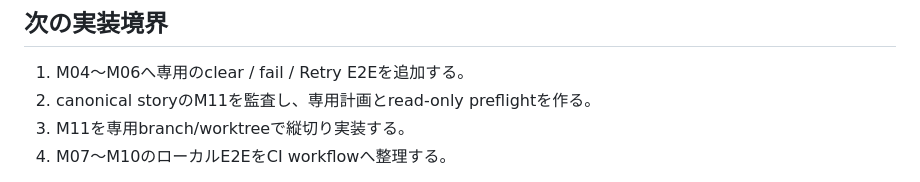
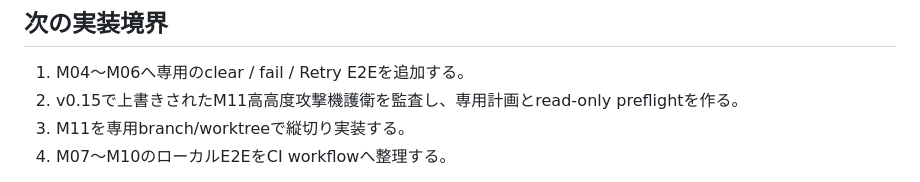
Before and after one commit to nemotosiki/sortie, a Markdown page: docs/implementation/sera_act1_status.md, the part around the change. Rendered like a GitHub page.

```diff
--- a/docs/implementation/sera_act1_status.md
+++ b/docs/implementation/sera_act1_status.md
@@ -91,7 +91,7 @@ http://127.0.0.1:8000/index.html?seraDev=1
 ## 次の実装境界
 
 1. M04〜M06へ専用のclear / fail / Retry E2Eを追加する。
-2. canonical storyのM11を監査し、専用計画とread-only preflightを作る。
+2. v0.15で上書きされたM11高高度攻撃機護衛を監査し、専用計画とread-only preflightを作る。
 3. M11を専用branch/worktreeで縦切り実装する。
 4. M07〜M10のローカルE2EをCI workflowへ整理する。
 
```
Also changed, not shown: docs/story_reboot/CURRENT_PLAN.md (+3 -2 lines).
